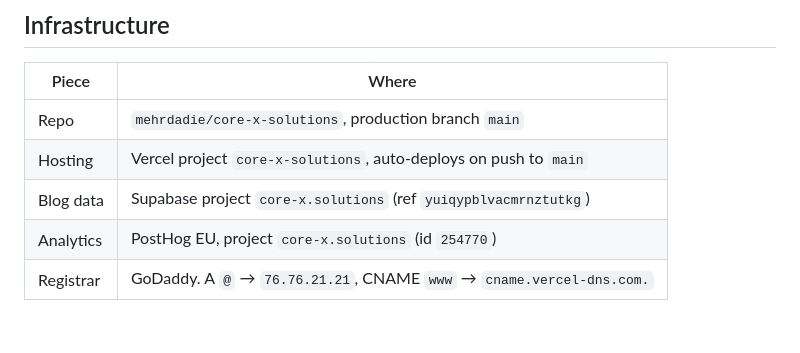
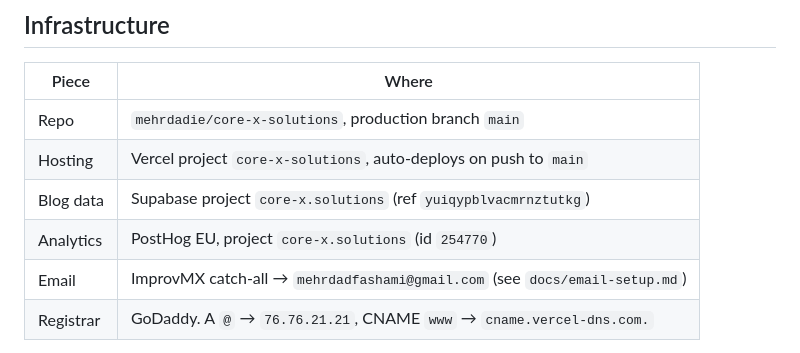
Before and after one commit to mehrdadie/core-x-solutions, a Markdown page: CLAUDE.md, the part around the change. Rendered like a GitHub page; blank space fills up the shorter version.

```diff
--- a/CLAUDE.md
+++ b/CLAUDE.md
@@ -22,6 +22,7 @@ are not automatically shared — the repos are independent.
 | Hosting | Vercel project `core-x-solutions`, auto-deploys on push to `main` |
 | Blog data | Supabase project `core-x.solutions` (ref `yuiqypblvacmrnztutkg`) |
 | Analytics | PostHog EU, project `core-x.solutions` (id `254770`) |
+| Email | ImprovMX catch-all → `mehrdadfashami@gmail.com` (see `docs/email-setup.md`) |
 | Registrar | GoDaddy. A `@` → `76.76.21.21`, CNAME `www` → `cname.vercel-dns.com.` |
 
 Environment variables live in Vercel, not the repo: `NEXT_PUBLIC_SITE_URL`,
```
Also changed, not shown: docs/email-setup.md (added, +95 -0 lines).
